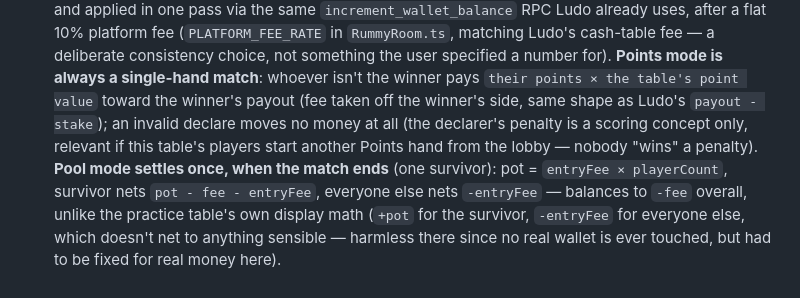
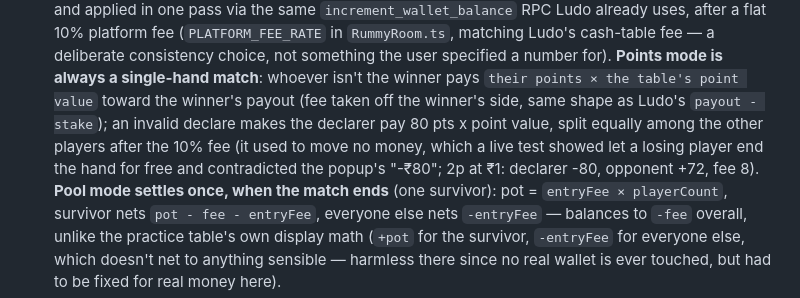
Before and after one commit to codesbaylab/ludo, a Markdown page: CLAUDE.md, the part around the change. Rendered like a GitHub page.

Commit message:
Docs: Rummy invalid-declare settlement

```diff
--- a/CLAUDE.md
+++ b/CLAUDE.md
@@ -996,9 +996,10 @@ deliberately trimmed).
   fee — a deliberate consistency choice, not something the user specified a number for). **Points
   mode is always a single-hand match**: whoever isn't the winner pays `their points × the table's
   point value` toward the winner's payout (fee taken off the winner's side, same shape as Ludo's
-  `payout - stake`); an invalid declare moves no money at all (the declarer's penalty is a scoring
-  concept only, relevant if this table's players start another Points hand from the lobby — nobody
-  "wins" a penalty). **Pool mode settles once, when the match ends** (one survivor): pot =
+  `payout - stake`); an invalid declare makes the declarer pay 80 pts x point value, split equally
+  among the other players after the 10% fee (it used to move no money, which a live test showed let a
+  losing player end the hand for free and contradicted the popup's "-₹80"; 2p at ₹1: declarer -80,
+  opponent +72, fee 8). **Pool mode settles once, when the match ends** (one survivor): pot =
   `entryFee × playerCount`, survivor nets `pot - fee - entryFee`, everyone else nets `-entryFee` —
   balances to `-fee` overall, unlike the practice table's own display math (`+pot` for the survivor,
   `-entryFee` for everyone else, which doesn't net to anything sensible — harmless there since no
```
